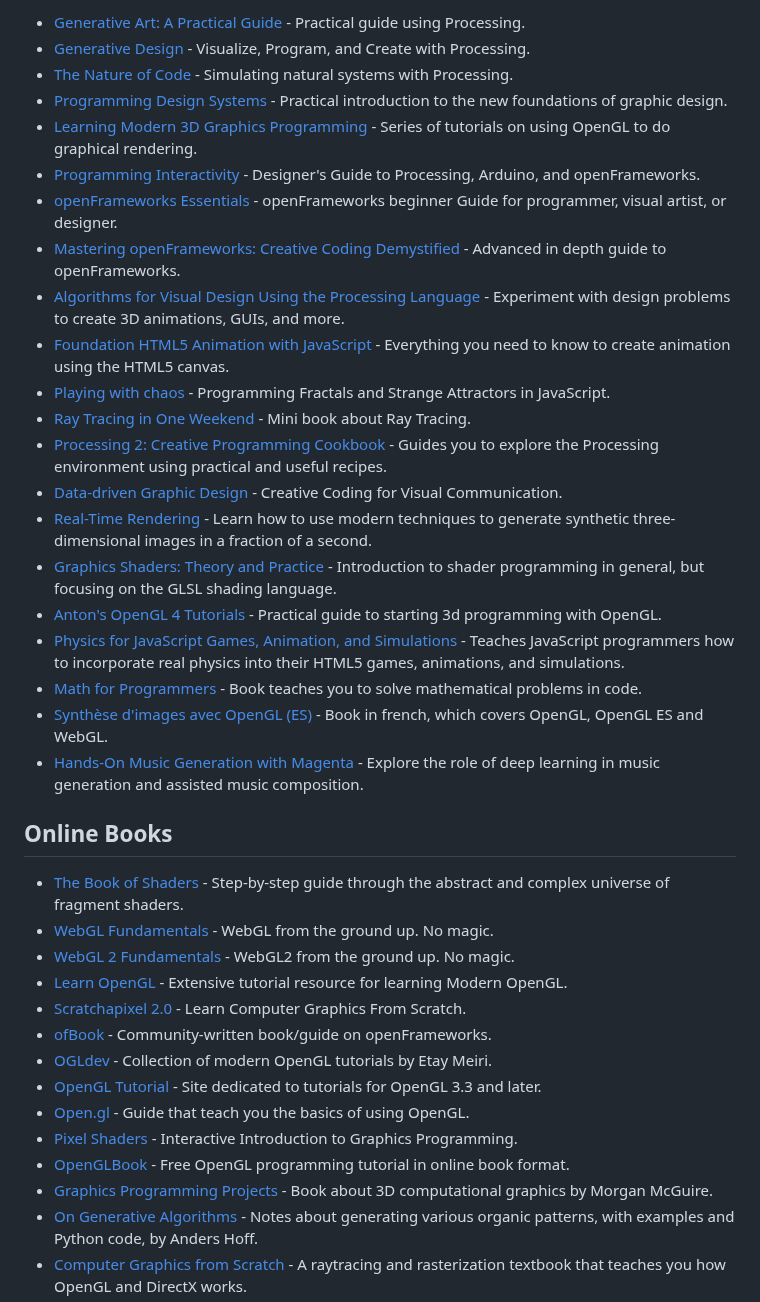
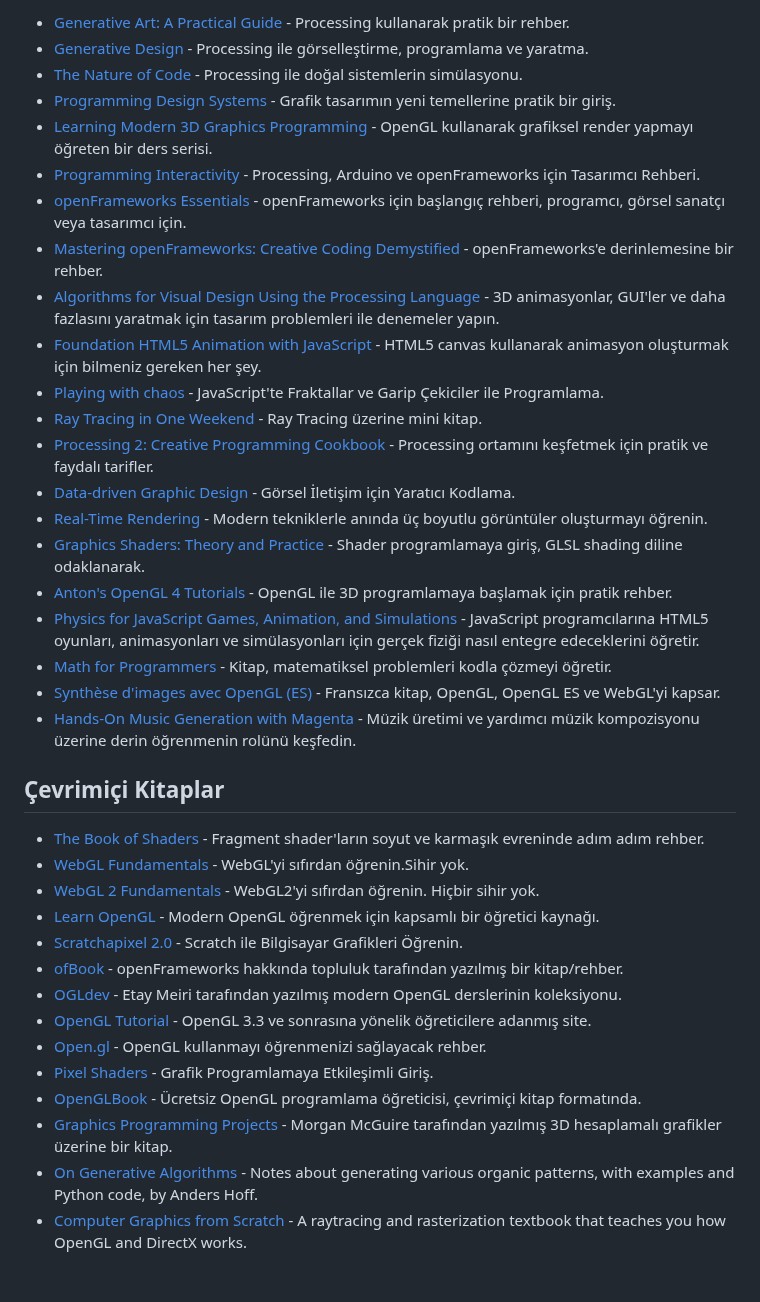
Before and after one commit to terkelg/awesome-creative-coding, a Markdown page: readme.md, the part around one of its changes. Rendered like a GitHub page; blank space fills up the shorter version.

```diff
--- a/readme.md
+++ b/readme.md
@@ -48,40 +48,40 @@ _Please read the [contribution guidelines](contributing.md) before contributing.
 
-- [Generative Art: A Practical Guide](https://www.manning.com/books/generative-art) - Practical guide using Processing.
-- [Generative Design](http://www.generative-gestaltung.de/) - Visualize, Program, and Create with Processing.
-- [The Nature of Code](http://natureofcode.com/) - Simulating natural systems with Processing.
-- [Programming Design Systems](https://programmingdesignsystems.com/) - Practical introduction to the new foundations of graphic design.
-- [Learning Modern 3D Graphics Programming](https://paroj.github.io/gltut/) - Series of tutorials on using OpenGL to do graphical rendering.
-- [Programming Interactivity](http://shop.oreilly.com/product/9780596154158.do) - Designer's Guide to Processing, Arduino, and openFrameworks.
-- [openFrameworks Essentials](https://www.packtpub.com/application-development/openframeworks-essentials) - openFrameworks beginner Guide for programmer, visual artist, or designer.
-- [Mastering openFrameworks: Creative Coding Demystified](https://www.packtpub.com/application-development/mastering-openframeworks-creative-coding-demystified) - Advanced in depth guide to openFrameworks.
-- [Algorithms for Visual Design Using the Processing Language](https://www.amazon.com/Algorithms-Visual-Design-Processing-Language/dp/0470375485) - Experiment with design problems to create 3D animations, GUIs, and more.
-- [Foundation HTML5 Animation with JavaScript](http://www.apress.com/us/book/9781430236658) - Everything you need to know to create animation using the HTML5 canvas.
-- [Playing with chaos](http://www.playingwithchaos.net/) - Programming Fractals and Strange Attractors in JavaScript.
-- [Ray Tracing in One Weekend](https://www.amazon.com/Ray-Tracing-Weekend-Minibooks-Book-ebook/dp/B01B5AODD8/) - Mini book about Ray Tracing.
-- [Processing 2: Creative Programming Cookbook](https://www.packtpub.com/hardware-and-creative/processing-2-creative-programming-cookbook) - Guides you to explore the Processing environment using practical and useful recipes.
-- [Data-driven Graphic Design](https://www.amazon.com/dp/1472578309/) - Creative Coding for Visual Communication.
-- [Real-Time Rendering](https://www.amazon.com/Real-Time-Rendering-Third-Tomas-Akenine-Moller/dp/1568814240) - Learn how to use modern techniques to generate synthetic three-dimensional images in a fraction of a second.
-- [Graphics Shaders: Theory and Practice](https://www.amazon.com/Graphics-Shaders-Theory-Practice-Second/dp/1568814348/) - Introduction to shader programming in general, but focusing on the GLSL shading language.
-- [Anton's OpenGL 4 Tutorials](https://www.amazon.com/gp/product/B00LAMQYF2/) - Practical guide to starting 3d programming with OpenGL.
-- [Physics for JavaScript Games, Animation, and Simulations](http://www.apress.com/us/book/9781430263371) - Teaches JavaScript programmers how to incorporate real physics into their HTML5 games, animations, and simulations.
-- [Math for Programmers](https://www.manning.com/books/math-for-programmers) - Book teaches you to solve mathematical problems in code.
-- [Synthèse d'images avec OpenGL (ES)](https://www.d-booker.fr/opengl/78-synthese-d-images.html) - Book in french, which covers OpenGL, OpenGL ES and WebGL.
-- [Hands-On Music Generation with Magenta](https://alexandredubreuil.com/publications/2020-01-31-music-generation-with-magenta-deep-learning-in-music-generation/) - Explore the role of deep learning in music generation and assisted music composition.
+- [Generative Art: A Practical Guide](https://www.manning.com/books/generative-art) - Processing kullanarak pratik bir rehber.
+- [Generative Design](http://www.generative-gestaltung.de/) - Processing ile görselleştirme, programlama ve yaratma.
+- [The Nature of Code](http://natureofcode.com/) - Processing ile doğal sistemlerin simülasyonu.
+- [Programming Design Systems](https://programmingdesignsystems.com/) - Grafik tasarımın yeni temellerine pratik bir giriş.
+- [Learning Modern 3D Graphics Programming](https://paroj.github.io/gltut/) - OpenGL kullanarak grafiksel render yapmayı öğreten bir ders serisi.
+- [Programming Interactivity](http://shop.oreilly.com/product/9780596154158.do) - Processing, Arduino ve openFrameworks için Tasarımcı Rehberi.
+- [openFrameworks Essentials](https://www.packtpub.com/application-development/openframeworks-essentials) - openFrameworks için başlangıç rehberi, programcı, görsel sanatçı veya tasarımcı için.
+- [Mastering openFrameworks: Creative Coding Demystified](https://www.packtpub.com/application-development/mastering-openframeworks-creative-coding-demystified) - openFrameworks'e derinlemesine bir rehber.
+- [Algorithms for Visual Design Using the Processing Language](https://www.amazon.com/Algorithms-Visual-Design-Processing-Language/dp/0470375485) - 3D animasyonlar, GUI'ler ve daha fazlasını yaratmak için tasarım problemleri ile denemeler yapın.
+- [Foundation HTML5 Animation with JavaScript](http://www.apress.com/us/book/9781430236658) - HTML5 canvas kullanarak animasyon oluşturmak için bilmeniz gereken her şey.
+- [Playing with chaos](http://www.playingwithchaos.net/) - JavaScript'te Fraktallar ve Garip Çekiciler ile Programlama.
+- [Ray Tracing in One Weekend](https://www.amazon.com/Ray-Tracing-Weekend-Minibooks-Book-ebook/dp/B01B5AODD8/) - Ray Tracing üzerine mini kitap.
+- [Processing 2: Creative Programming Cookbook](https://www.packtpub.com/hardware-and-creative/processing-2-creative-programming-cookbook) - Processing ortamını keşfetmek için pratik ve faydalı tarifler.
+- [Data-driven Graphic Design](https://www.amazon.com/dp/1472578309/) - Görsel İletişim için Yaratıcı Kodlama.
+- [Real-Time Rendering](https://www.amazon.com/Real-Time-Rendering-Third-Tomas-Akenine-Moller/dp/1568814240) - Modern tekniklerle anında üç boyutlu görüntüler oluşturmayı öğrenin.
+- [Graphics Shaders: Theory and Practice](https://www.amazon.com/Graphics-Shaders-Theory-Practice-Second/dp/1568814348/) - Shader programlamaya giriş, GLSL shading diline odaklanarak.
+- [Anton's OpenGL 4 Tutorials](https://www.amazon.com/gp/product/B00LAMQYF2/) - OpenGL ile 3D programlamaya başlamak için pratik rehber.
+- [Physics for JavaScript Games, Animation, and Simulations](http://www.apress.com/us/book/9781430263371) - JavaScript programcılarına HTML5 oyunları, animasyonları ve simülasyonları için gerçek fiziği nasıl entegre edeceklerini öğretir.
+- [Math for Programmers](https://www.manning.com/books/math-for-programmers) - Kitap, matematiksel problemleri kodla çözmeyi öğretir.
+- [Synthèse d'images avec OpenGL (ES)](https://www.d-booker.fr/opengl/78-synthese-d-images.html) - Fransızca kitap, OpenGL, OpenGL ES ve WebGL'yi kapsar.
+- [Hands-On Music Generation with Magenta](https://alexandredubreuil.com/publications/2020-01-31-music-generation-with-magenta-deep-learning-in-music-generation/) - Müzik üretimi ve yardımcı müzik kompozisyonu üzerine derin öğrenmenin rolünü keşfedin.
 
-## Online Books
+## Çevrimiçi Kitaplar
 
-- [The Book of Shaders](https://thebookofshaders.com/) - Step-by-step guide through the abstract and complex universe of fragment shaders.
-- [WebGL Fundamentals](http://webglfundamentals.org/) - WebGL from the ground up. No magic.
-- [WebGL 2 Fundamentals](http://webgl2fundamentals.org/) - WebGL2 from the ground up. No magic.
-- [Learn OpenGL](https://learnopengl.com/) - Extensive tutorial resource for learning Modern OpenGL.
-- [Scratchapixel 2.0](http://www.scratchapixel.com/) - Learn Computer Graphics From Scratch.
-- [ofBook](http://openframeworks.cc/ofBook/chapters/foreword.html) - Community-written book/guide on openFrameworks.
-- [OGLdev](http://ogldev.atspace.co.uk/) - Collection of modern OpenGL tutorials by Etay Meiri.
-- [OpenGL Tutorial](http://www.opengl-tutorial.org/) - Site dedicated to tutorials for OpenGL 3.3 and later.
-- [Open.gl](https://open.gl/) - Guide that teach you the basics of using OpenGL.
-- [Pixel Shaders](http://pixelshaders.com/) - Interactive Introduction to Graphics Programming.
-- [OpenGLBook](http://openglbook.com/) - Free OpenGL programming tutorial in online book format.
-- [Graphics Programming Projects](http://graphicscodex.com/projects/projects/index.html) - Book about 3D computational graphics by Morgan McGuire.
+- [The Book of Shaders](https://thebookofshaders.com/) - Fragment shader'ların soyut ve karmaşık evreninde adım adım rehber.
+- [WebGL Fundamentals](http://webglfundamentals.org/) - WebGL'yi sıfırdan öğrenin.Sihir yok.
+- [WebGL 2 Fundamentals](http://webgl2fundamentals.org/) - WebGL2'yi sıfırdan öğrenin. Hiçbir sihir yok.
+- [Learn OpenGL](https://learnopengl.com/) - Modern OpenGL öğrenmek için kapsamlı bir öğretici kaynağı.
+- [Scratchapixel 2.0](http://www.scratchapixel.com/) - Scratch ile Bilgisayar Grafikleri Öğrenin.
+- [ofBook](http://openframeworks.cc/ofBook/chapters/foreword.html) - openFrameworks hakkında topluluk tarafından yazılmış bir kitap/rehber.
+- [OGLdev](http://ogldev.atspace.co.uk/) - Etay Meiri tarafından yazılmış modern OpenGL derslerinin koleksiyonu.
+- [OpenGL Tutorial](http://www.opengl-tutorial.org/) - OpenGL 3.3 ve sonrasına yönelik öğreticilere adanmış site.
+- [Open.gl](https://open.gl/) - OpenGL kullanmayı öğrenmenizi sağlayacak rehber.
+- [Pixel Shaders](http://pixelshaders.com/) - Grafik Programlamaya Etkileşimli Giriş.
+- [OpenGLBook](http://openglbook.com/) - Ücretsiz OpenGL programlama öğreticisi, çevrimiçi kitap formatında.
+- [Graphics Programming Projects](http://graphicscodex.com/projects/projects/index.html) - Morgan McGuire tarafından yazılmış 3D hesaplamalı grafikler üzerine bir kitap.
 - [On Generative Algorithms](http://inconvergent.net/generative/) - Notes about generating various organic patterns, with examples and Python code, by Anders Hoff.
 - [Computer Graphics from Scratch](http://www.gabrielgambetta.com/computer-graphics-from-scratch/introduction.html) - A raytracing and rasterization textbook that teaches you how OpenGL and DirectX works.
 - [A Primer on Bézier Curves](https://pomax.github.io/bezierinfo/) - A free book for when you really need to know how to do Bézier things.
```
Also changed, not shown: other parts of readme.md (+35 -35 lines).
